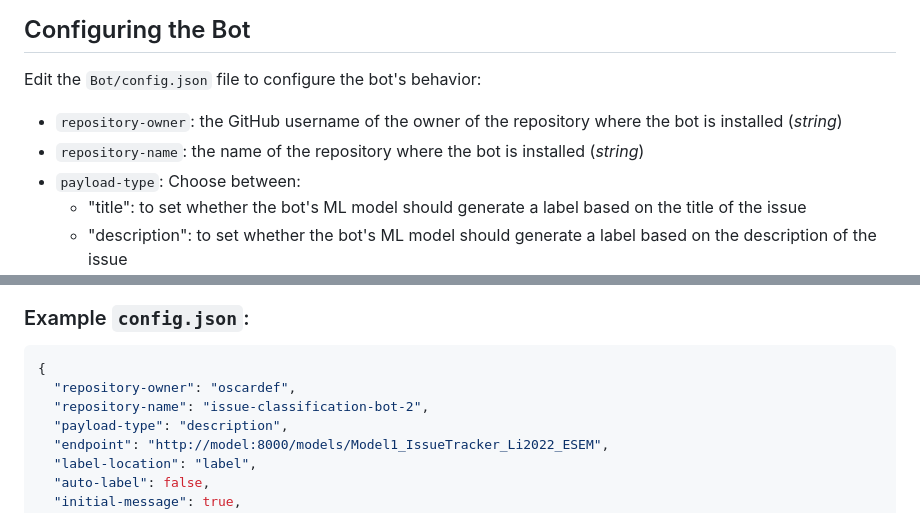
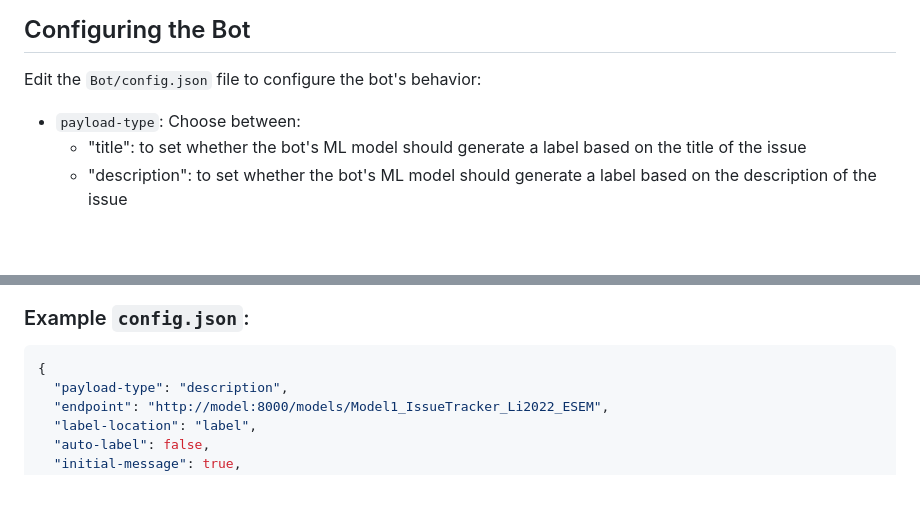
Before and after one commit to oscardef/issue-classification-bot-2, a Markdown page: README.md, 2 parts joined by grey strips. Rendered like a GitHub page; blank space fills up the shorter version.

````diff
--- a/README.md
+++ b/README.md
@@ -46,8 +46,6 @@ Interact with the *Issue Classification Bot* by using the following commands in
 
 ## Configuring the Bot
 Edit the `Bot/config.json` file to configure the bot's behavior:
-- `repository-owner`: the GitHub username of the owner of the repository where the bot is installed (*string*)
-- `repository-name`: the name of the repository where the bot is installed (*string*)
 - `payload-type`: Choose between:
   * "title":       to set whether the bot's ML model should generate a label based on the title of the issue
   * "description": to set whether the bot's ML model should generate a label based on the description of the issue
@@ -133,8 +131,6 @@ Edit the `Bot/config.json` file to configure the bot's behavior:
 ### Example `config.json`:
 ```JSON
 {
-  "repository-owner": "oscardef",
-  "repository-name": "issue-classification-bot-2",
   "payload-type": "description",
   "endpoint": "http://model:8000/models/Model1_IssueTracker_Li2022_ESEM",
   "label-location": "label",
````
